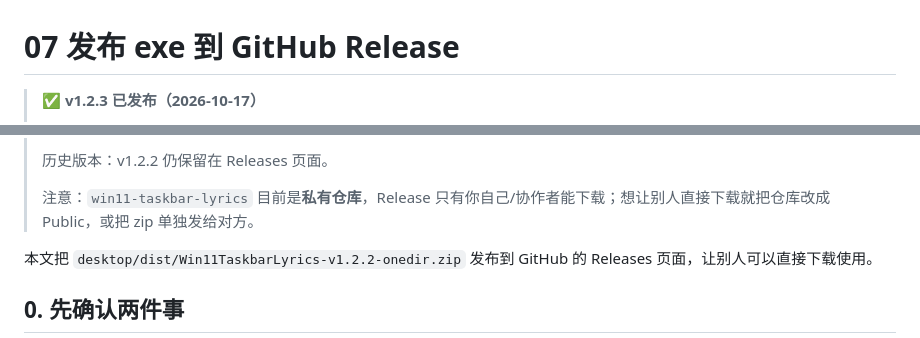
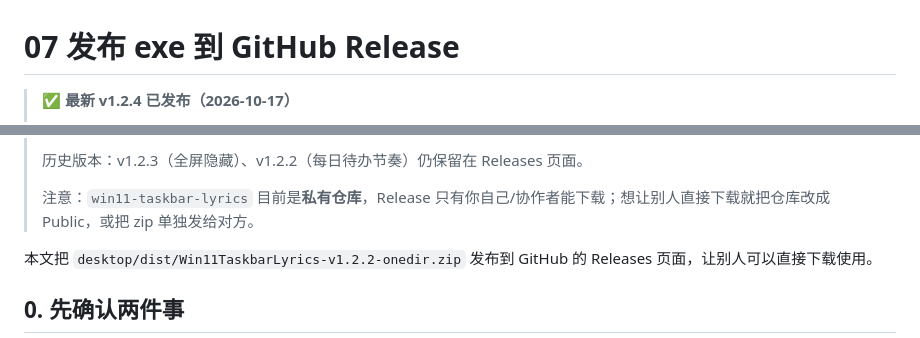
Before and after one commit to luongthimydieu/win11-taskbar-lyrics, a Markdown page: docs/07-发布exe到GitHub.md, 2 parts joined by grey strips. Drawn GitHub-style.

```diff
--- a/docs/07-发布exe到GitHub.md
+++ b/docs/07-发布exe到GitHub.md
@@ -1,4 +1,4 @@
 # 07 发布 exe 到 GitHub Release
 
-> ✅ **v1.2.3 已发布（2026-10-17）**
+> ✅ **最新 v1.2.4 已发布（2026-10-17）**
 >
@@ -8,5 +8,5 @@
 >
-> 历史版本：v1.2.2 仍保留在 Releases 页面。
+> 历史版本：v1.2.3（全屏隐藏）、v1.2.2（每日待办节奏）仍保留在 Releases 页面。
 >
 > 注意：`win11-taskbar-lyrics` 目前是**私有仓库**，Release 只有你自己/协作者能下载；想让别人直接下载就把仓库改成 Public，或把 zip 单独发给对方。
 
```
Also changed, not shown: other parts of docs/07-发布exe到GitHub.md (+3 -3 lines), docs/05-更新日志.md (+2 -1 lines).
